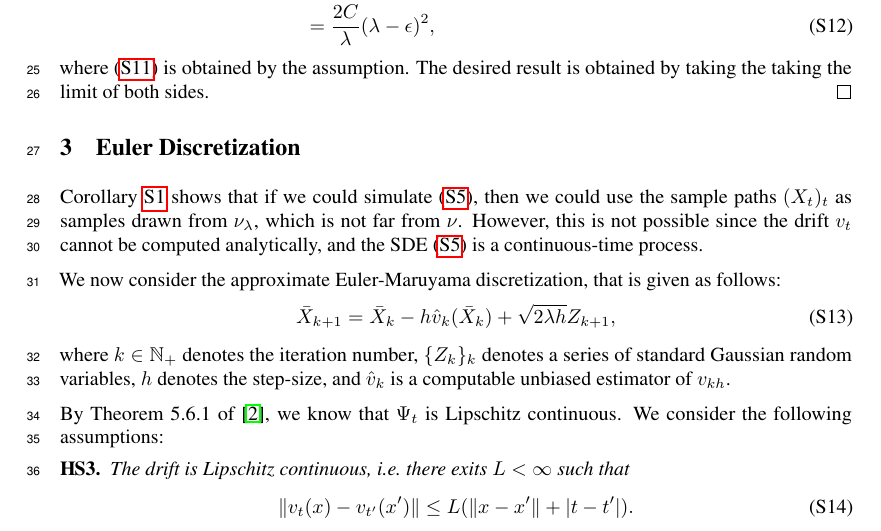
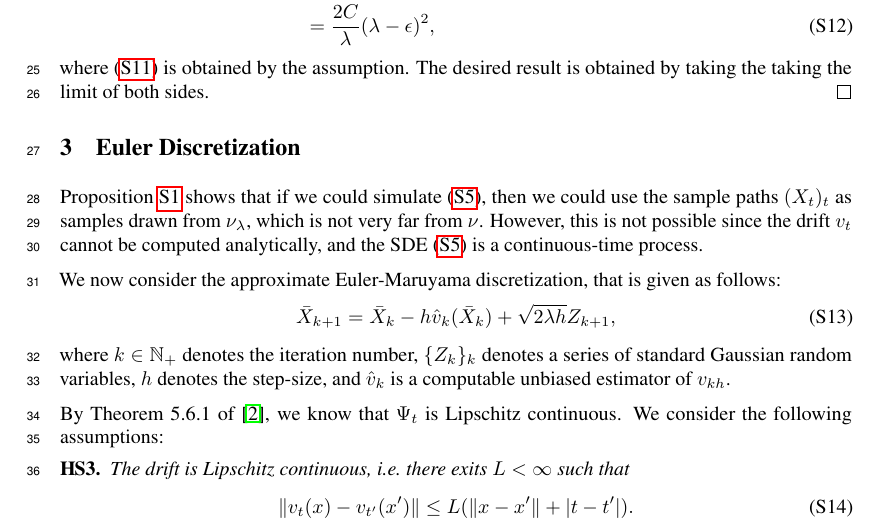
Before and after one commit to aliutkus/swf, a LaTeX document (NIPS2018/nips_2018_sketchmcmc_supp.tex, which reads NIPS2018/euler.tex): part of page 2 of 6, cut so that both start at the same text. Compiled offline with pdfLaTeX.

Commit message:
proof update

```diff
--- a/NIPS2018/euler.tex
+++ b/NIPS2018/euler.tex
@@ -70,8 +70,8 @@ where \eqref{eqn:prop_interm} is obtained by the assumption. The desired result
 \section{Euler Discretization}
 
 
-Corollary~\ref{prop:dist_statmeas} shows that if we could simulate \eqref{eqn:sde}, then we could use the sample paths $(X_t)_t$ as
-samples drawn from $\nu_\lambda$, which is not far from $\nu$. However, this is not possible since the drift $v_t$ cannot be computed analytically, and the SDE \eqref{eqn:sde} is a continuous-time process.
+Proposition~\ref{prop:dist_statmeas} shows that if we could simulate \eqref{eqn:sde}, then we could use the sample paths $(X_t)_t$ as
+samples drawn from $\nu_\lambda$, which is not very far from $\nu$. However, this is not possible since the drift $v_t$ cannot be computed analytically, and the SDE \eqref{eqn:sde} is a continuous-time process.
 
 We now consider the approximate Euler-Maruyama discretization, that is given as follows:
 \begin{align}
```
